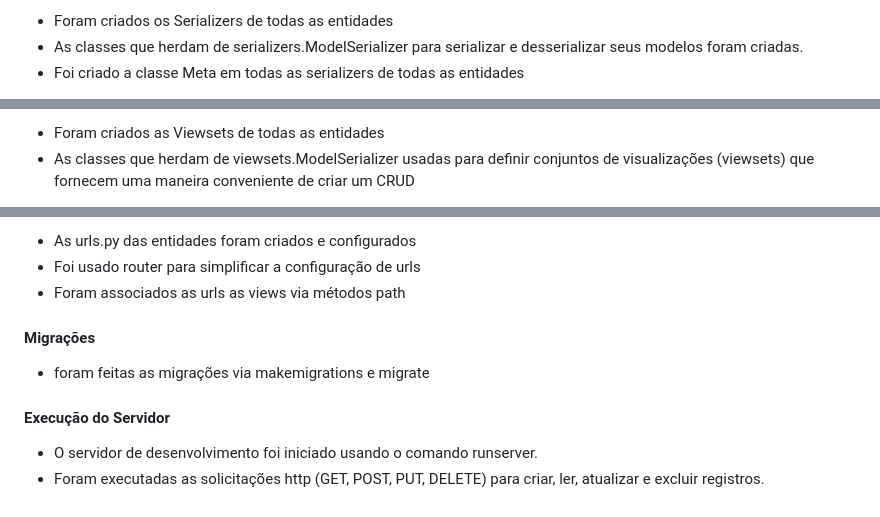
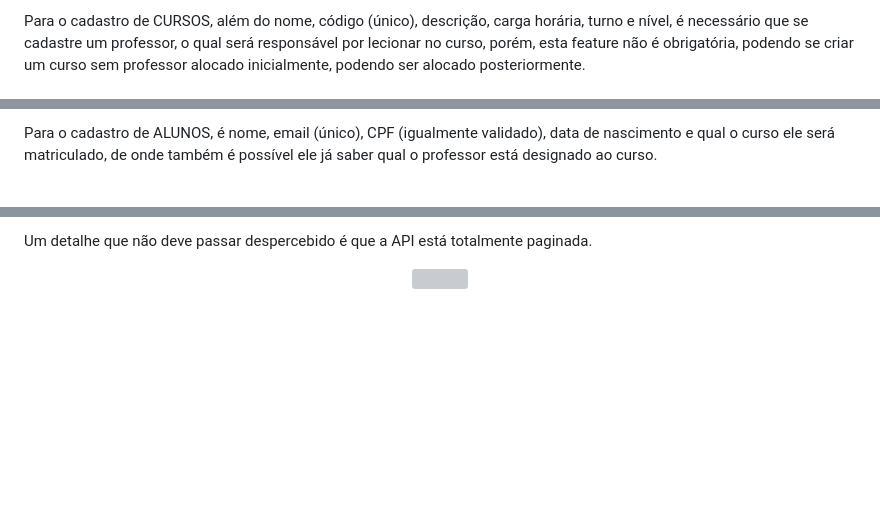
Before and after one commit to marciodelfinooliveira/API-Escolar-com-Rest-Framework, a Markdown page: README.md, 3 parts joined by grey strips. Drawn GitHub-style; blank space fills up the shorter version; grey boxes are pictures that could not be loaded.

```diff
--- a/README.md
+++ b/README.md
@@ -94,5 +60,3 @@ Finalmente, execute o servidor
 
-- Foram criados os Serializers de todas as entidades
-- As classes que herdam de serializers.ModelSerializer para serializar e desserializar seus modelos foram criadas.
-- Foi criado a classe Meta em todas as serializers de todas as entidades
+Para o cadastro de CURSOS, além do nome, código (único), descrição, carga horária, turno e nível, é necessário que se cadastre um professor, o qual será responsável por lecionar no curso, porém, esta feature não é obrigatória, podendo se criar um curso sem professor alocado inicialmente, podendo ser alocado posteriormente.
 
@@ -100,4 +66,3 @@ Finalmente, execute o servidor
 
-- Foram criados as Viewsets de todas as entidades
-- As classes que herdam de viewsets.ModelSerializer usadas para definir conjuntos de visualizações (viewsets) que fornecem uma maneira conveniente de criar um CRUD
+Para o cadastro de ALUNOS, é nome, email (único), CPF (igualmente validado), data de nascimento e qual o curso ele será matriculado, de onde também é possível ele já saber qual o professor está designado ao curso.
 
@@ -105,13 +72,6 @@ Finalmente, execute o servidor
 
-- As urls.py das entidades foram criados e configurados
-- Foi usado router para simplificar a configuração de urls
-- Foram associados as urls as views via métodos path
+Um detalhe que não deve passar despercebido é que a API está totalmente paginada.
 
-<h4 align="left"> Migrações </h4>
-
-- foram feitas as migrações via makemigrations e migrate
-
-<h4 align="left"> Execução do Servidor </h4>
-
-- O servidor de desenvolvimento foi iniciado usando o comando runserver.
-- Foram executadas as solicitações http (GET, POST, PUT, DELETE) para criar, ler, atualizar e excluir registros.
+<p align="center">
+  <img src="" />
+</p>
```
Also changed, not shown: other parts of README.md (+34 -64 lines).
